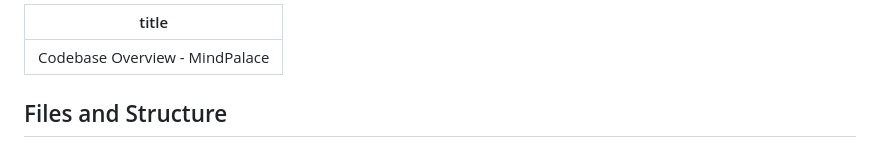
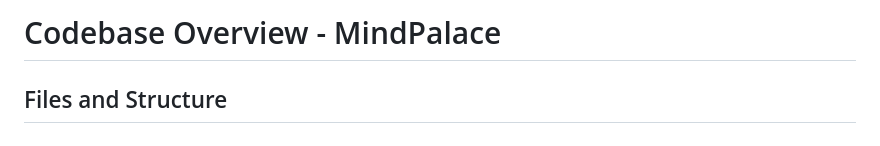
Before and after one commit to Wouterbeets/mindpalace, a Markdown page: README.md, the part around the change printed below. Drawn GitHub-style.

```diff
--- a/README.md
+++ b/README.md
@@ -1,6 +1,4 @@
----
-title: Codebase Overview - MindPalace
----
+# Codebase Overview - MindPalace
 
 ## Files and Structure
 
```
Also changed, not shown: other parts of README.md (+2 -3 lines).
